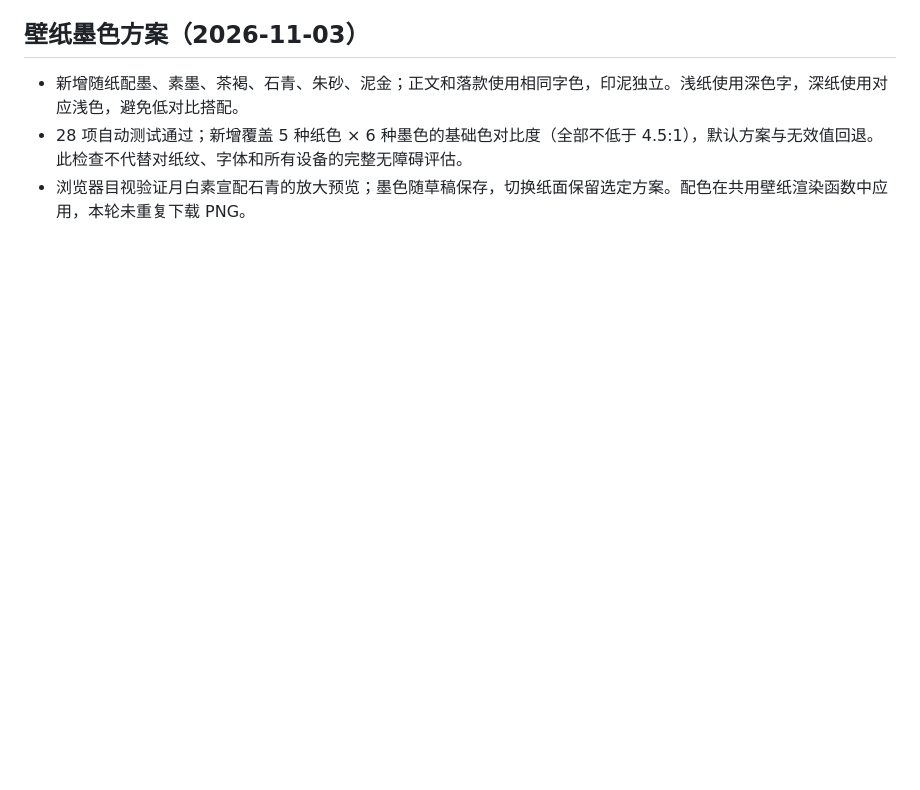
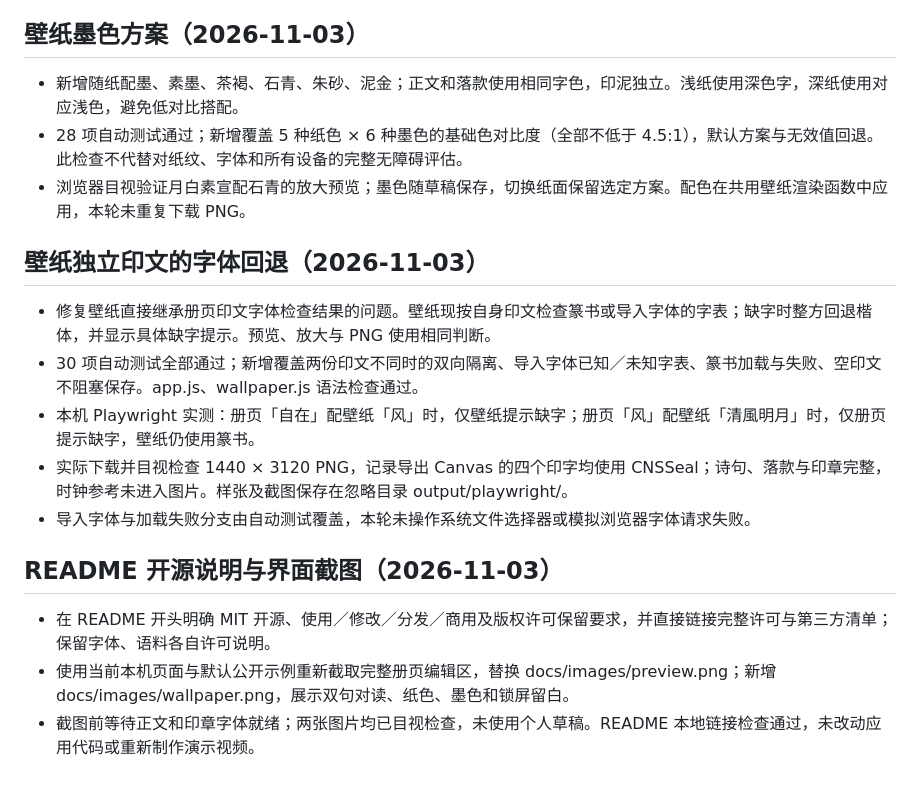
Before and after one commit to foxnet66/shufa, a Markdown page: VERIFICATION.md, the part around the change. Rendered like a GitHub page; blank space fills up the shorter version.

```diff
--- a/VERIFICATION.md
+++ b/VERIFICATION.md
@@ -145,3 +145,17 @@
 - 新增随纸配墨、素墨、茶褐、石青、朱砂、泥金；正文和落款使用相同字色，印泥独立。浅纸使用深色字，深纸使用对应浅色，避免低对比搭配。
 - 28 项自动测试通过；新增覆盖 5 种纸色 × 6 种墨色的基础色对比度（全部不低于 4.5:1），默认方案与无效值回退。此检查不代替对纸纹、字体和所有设备的完整无障碍评估。
 - 浏览器目视验证月白素宣配石青的放大预览；墨色随草稿保存，切换纸面保留选定方案。配色在共用壁纸渲染函数中应用，本轮未重复下载 PNG。
+
+## 壁纸独立印文的字体回退（2026-11-03）
+
+- 修复壁纸直接继承册页印文字体检查结果的问题。壁纸现按自身印文检查篆书或导入字体的字表；缺字时整方回退楷体，并显示具体缺字提示。预览、放大与 PNG 使用相同判断。
+- 30 项自动测试全部通过；新增覆盖两份印文不同时的双向隔离、导入字体已知／未知字表、篆书加载与失败、空印文不阻塞保存。app.js、wallpaper.js 语法检查通过。
+- 本机 Playwright 实测：册页「自在」配壁纸「风」时，仅壁纸提示缺字；册页「风」配壁纸「清風明月」时，仅册页提示缺字，壁纸仍使用篆书。
+- 实际下载并目视检查 1440 × 3120 PNG，记录导出 Canvas 的四个印字均使用 CNSSeal；诗句、落款与印章完整，时钟参考未进入图片。样张及截图保存在忽略目录 output/playwright/。
+- 导入字体与加载失败分支由自动测试覆盖，本轮未操作系统文件选择器或模拟浏览器字体请求失败。
+
+## README 开源说明与界面截图（2026-11-03）
+
+- 在 README 开头明确 MIT 开源、使用／修改／分发／商用及版权许可保留要求，并直接链接完整许可与第三方清单；保留字体、语料各自许可说明。
+- 使用当前本机页面与默认公开示例重新截取完整册页编辑区，替换 docs/images/preview.png；新增 docs/images/wallpaper.png，展示双句对读、纸色、墨色和锁屏留白。
+- 截图前等待正文和印章字体就绪；两张图片均已目视检查，未使用个人草稿。README 本地链接检查通过，未改动应用代码或重新制作演示视频。
```
Also changed, not shown: README.md (+10 -2 lines), docs/images/preview.png, docs/images/wallpaper.png (added), 5 other files.
